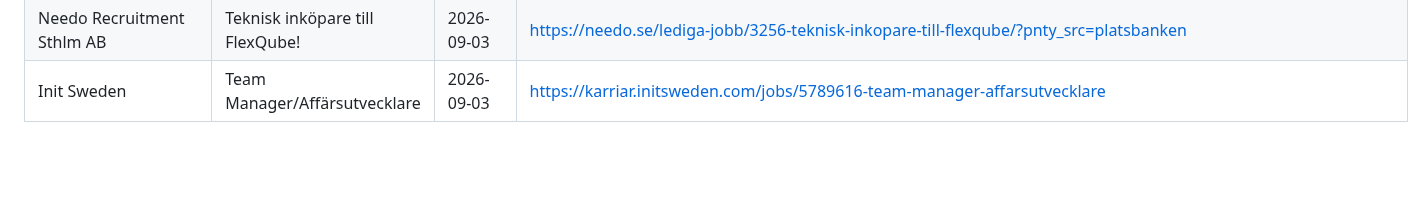
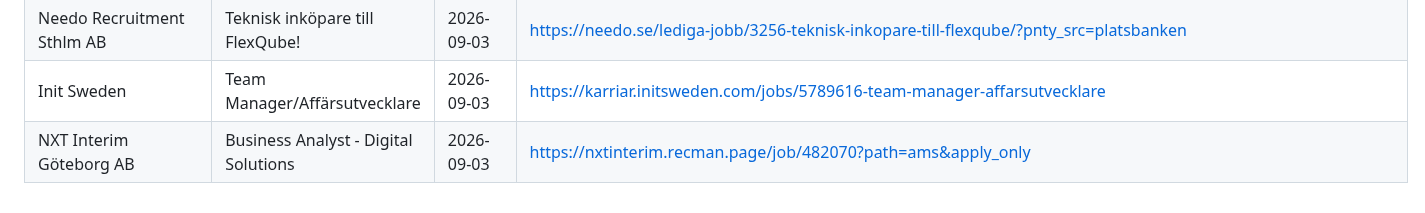
Before and after one commit to LukasGLars/Operation_Next, a Markdown page: jobsearch/rejected.md, the part around the change. GitHub-like rendering; blank space fills up the shorter version.

Commit message:
App: update jobsearch/

```diff
--- a/jobsearch/rejected.md
+++ b/jobsearch/rejected.md
@@ -43,3 +43,4 @@ even if it resurfaces in a later search/JobTech pass.
 | Poolia AB | Senior strategisk inköpare | 2026-09-03 | https://karriar.poolia.se/jobs/8261281-senior-strategisk-inkopare |
 | Needo Recruitment Sthlm AB | Teknisk inköpare till FlexQube! | 2026-09-03 | https://needo.se/lediga-jobb/3256-teknisk-inkopare-till-flexqube/?pnty_src=platsbanken |
 | Init Sweden | Team Manager/Affärsutvecklare | 2026-09-03 | https://karriar.initsweden.com/jobs/5789616-team-manager-affarsutvecklare |
+| NXT Interim Göteborg AB | Business Analyst - Digital Solutions | 2026-09-03 | https://nxtinterim.recman.page/job/482070?path=ams&apply_only |
```
Also changed, not shown: jobsearch/joblist.md (+8 -8 lines).
